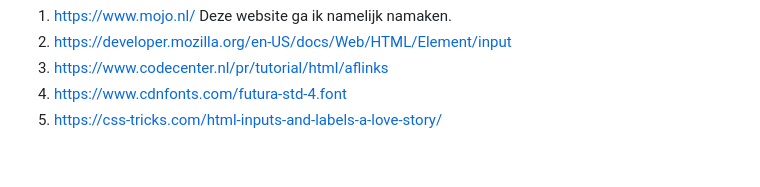
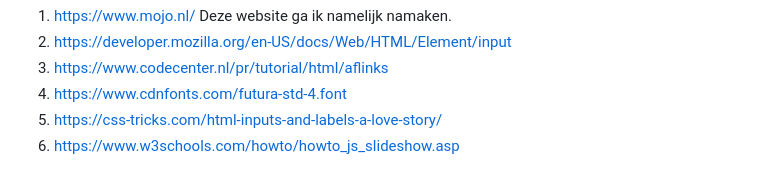
Before and after one commit to sabrinaz35/blok-web-sabrina, a Markdown page: README.md, the part around the change. Rendered like a GitHub page.

```diff
--- a/README.md
+++ b/README.md
@@ -289,5 +289,6 @@ een afbeelding is of een tekst. En de datum bij elke event nu een footer is of g
   3. https://www.codecenter.nl/pr/tutorial/html/aflinks
   4. https://www.cdnfonts.com/futura-std-4.font
   5. https://css-tricks.com/html-inputs-and-labels-a-love-story/
+  6. https://www.w3schools.com/howto/howto_js_slideshow.asp
 
 </details>
```
Also changed, not shown: images/ben-boehmer.jpg (added), images/frenna-concert.jpg (added), images/jacob-collier-djesse-europe-uk-tour-2024.jpg (added), images/jonna-fraser-live.jpg (added), 3 other files.
